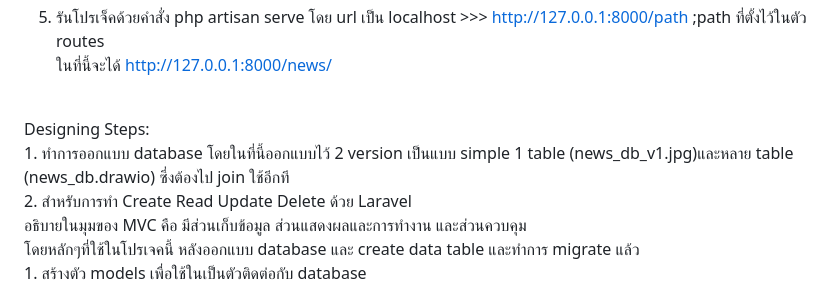
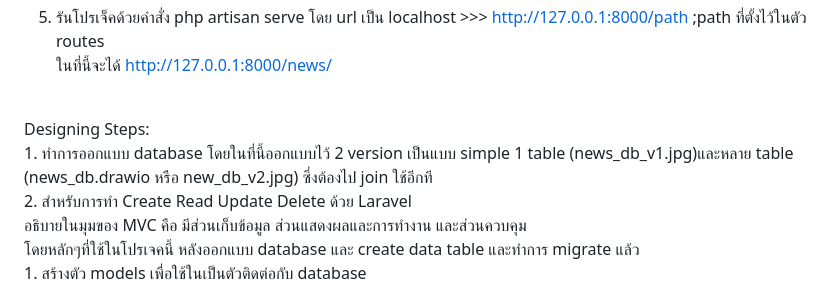
Before and after one commit to Athichaw/news_management, a Markdown page: README.md, the part around the change. Drawn GitHub-style.

```diff
--- a/README.md
+++ b/README.md
@@ -11,7 +11,7 @@ Running Steps:<br>
 ในที่นี้จะได้ http://127.0.0.1:8000/news/<br>
 <br>
 Designing Steps:<br>
-1. ทำการออกแบบ database โดยในที่นี้ออกแบบไว้ 2 version เป็นแบบ simple 1 table (news_db_v1.jpg)และหลาย table (news_db.drawio) ซึ่งต้องไป join ใช้อีกที<br>
+1. ทำการออกแบบ database โดยในที่นี้ออกแบบไว้ 2 version เป็นแบบ simple 1 table (news_db_v1.jpg)และหลาย table (news_db.drawio หรือ new_db_v2.jpg) ซึ่งต้องไป join ใช้อีกที<br>
 2. สำหรับการทำ Create Read Update Delete ด้วย Laravel<br>
 อธิบายในมุมของ MVC คือ มีส่วนเก็บข้อมูล ส่วนแสดงผลและการทำงาน และส่วนควบคุม<br>
 โดยหลักๆที่ใช้ในโปรเจคนี้ หลังออกแบบ database และ create data table และทำการ migrate แล้ว <br>
```
